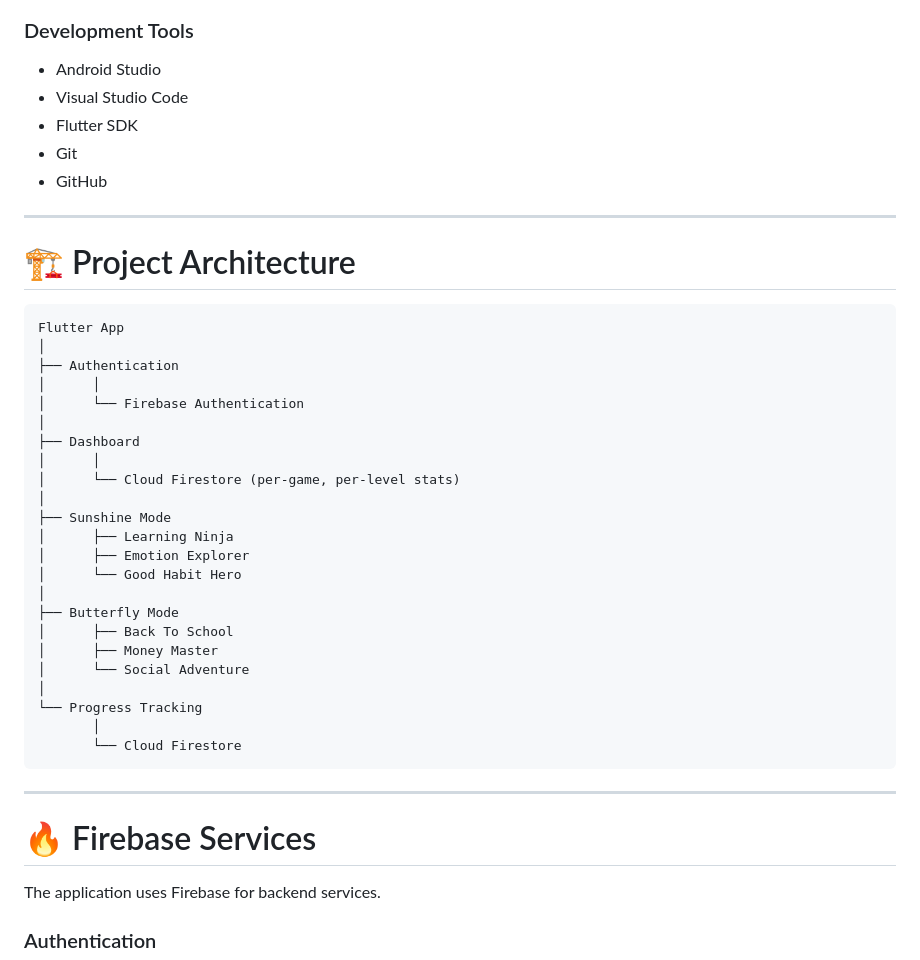
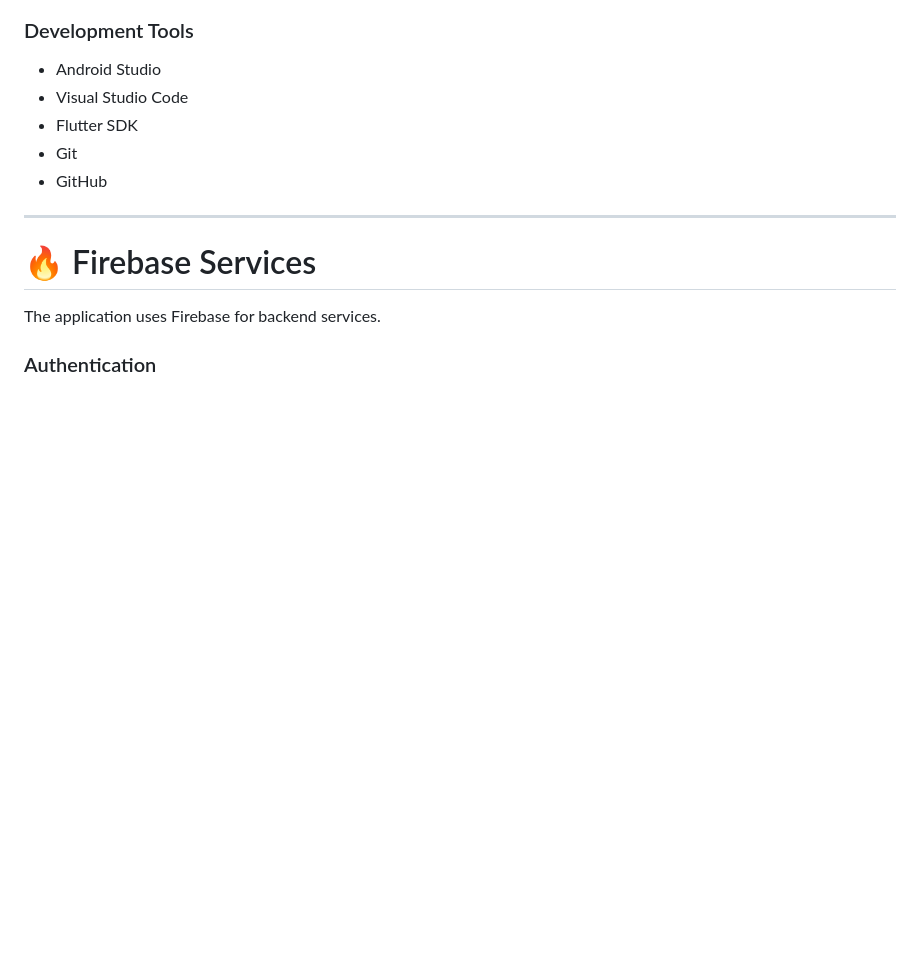
Before and after one commit to FatimaDossa/Parwaaz_Khidmat, a Markdown page: README.md, the part around the change. Rendered like a GitHub page; blank space fills up the shorter version.

Commit message:
Remove project architecture details from README
Removed project architecture section from README.

````diff
--- a/README.md
+++ b/README.md
@@ -231,37 +231,6 @@ Interactive scenarios include:
 - Flutter SDK
 - Git
 - GitHub
-
----
-
-# 🏗 Project Architecture
-
-```
-Flutter App
-│
-├── Authentication
-│      │
-│      └── Firebase Authentication
-│
-├── Dashboard
-│      │
-│      └── Cloud Firestore (per-game, per-level stats)
-│
-├── Sunshine Mode
-│      ├── Learning Ninja
-│      ├── Emotion Explorer
-│      └── Good Habit Hero
-│
-├── Butterfly Mode
-│      ├── Back To School
-│      ├── Money Master
-│      └── Social Adventure
-│
-└── Progress Tracking
-       │
-       └── Cloud Firestore
-```
-
 ---
 
 # 🔥 Firebase Services
````
